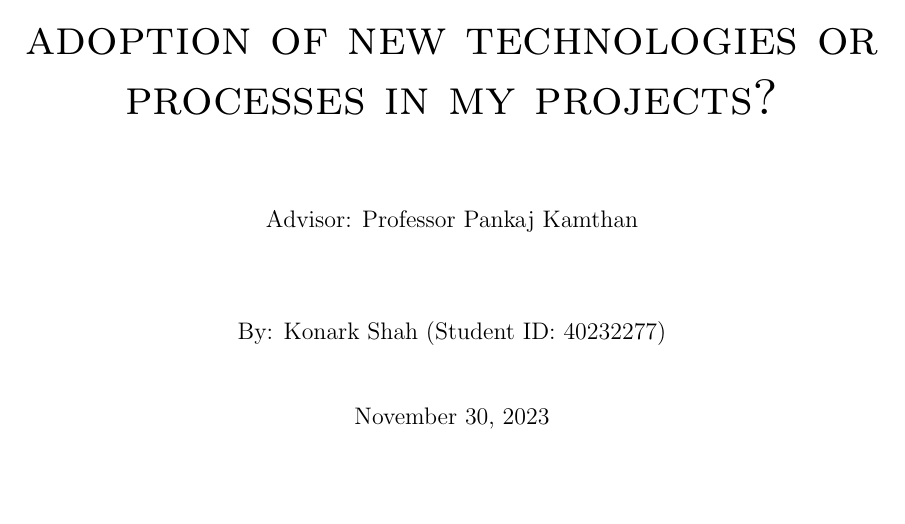
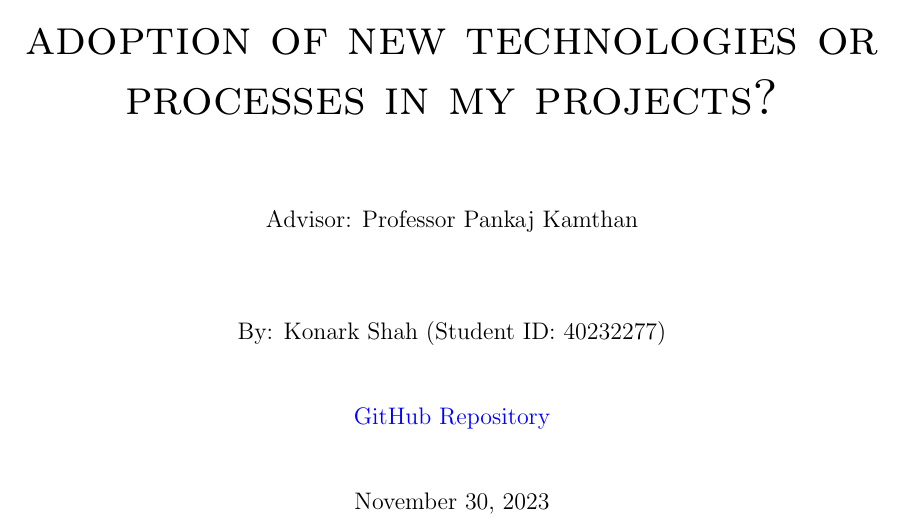
Before and after one commit to konark2010/SOEN-6841-TAS, a LaTeX document (report.tex): part of page 1 of 11, cut so that both start at the same text, the shorter picture padded with empty space. Compiled offline with pdfLaTeX.

Commit message:
final version

```diff
--- a/report.tex
+++ b/report.tex
@@ -33,6 +33,8 @@
     {\large Advisor: Professor Pankaj Kamthan\par}
     \vspace{1.5cm}
     {\large By: Konark Shah (Student ID: 40232277)\par}
+    \vspace{1cm}
+    {\large \href{https://github.com/konark2010/SOEN-6841-TAS}{GitHub Repository}\par}
     \vspace{1cm}
     {\large \today\par}
 \end{titlepage}
```
